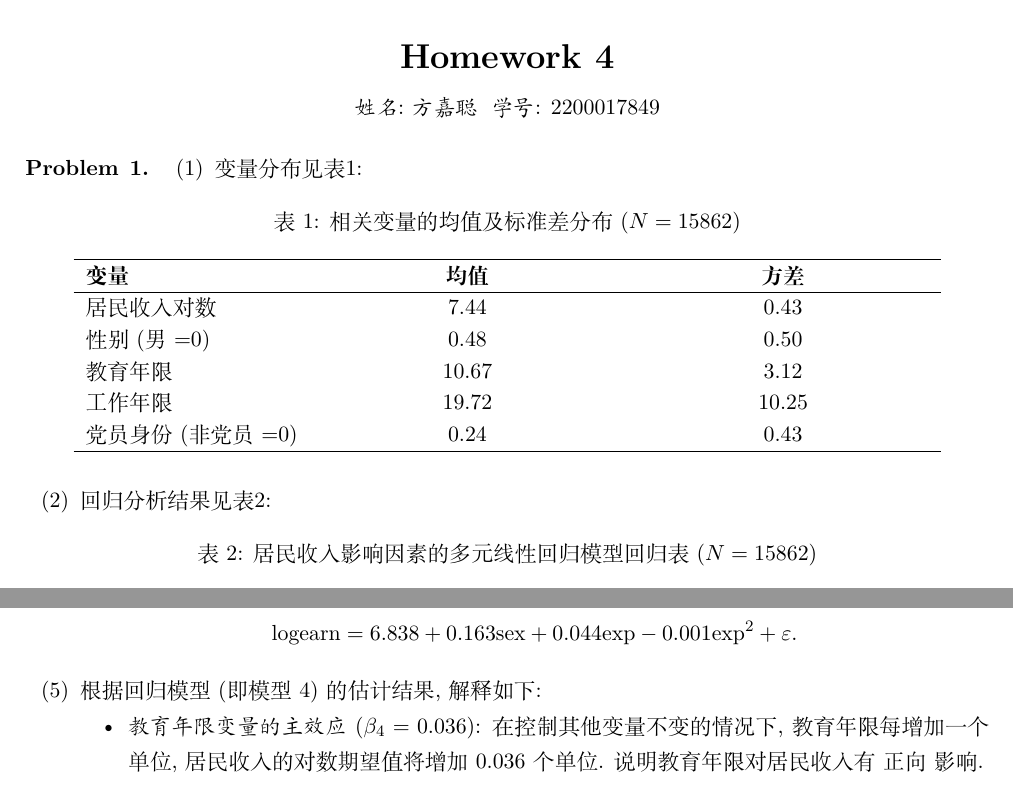
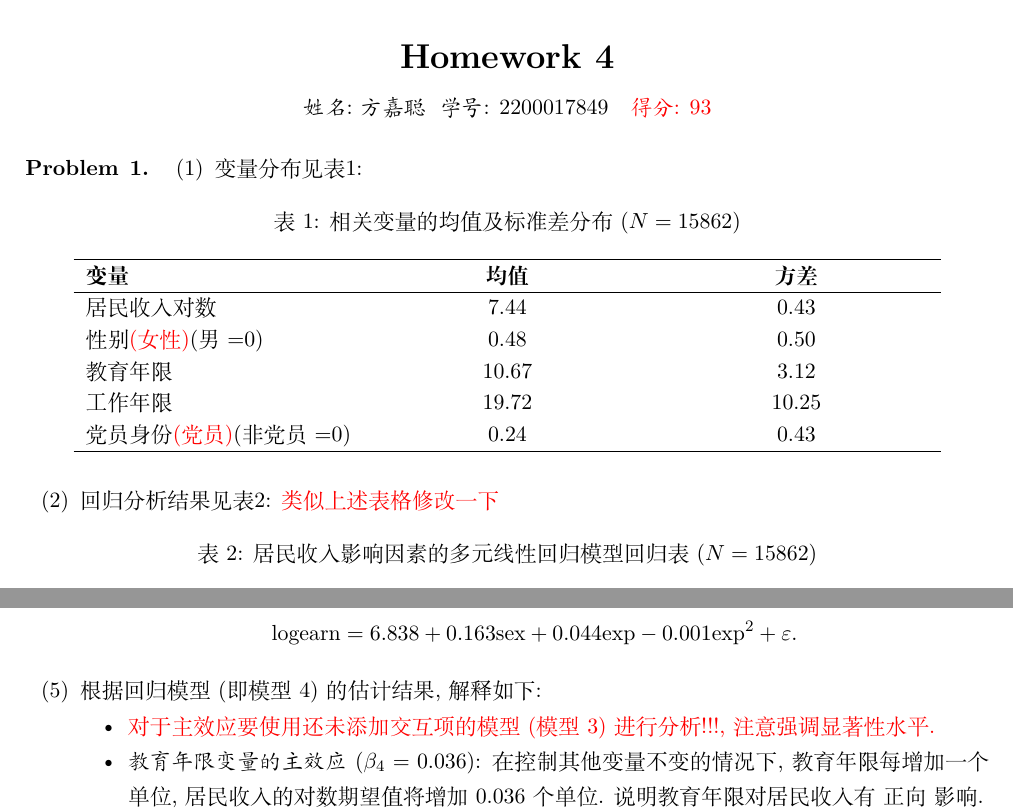
Before and after one commit to jiacongfang/Undergrad_homeworks, a LaTeX problem sheet (hw4/hw4.tex): two parts of pages 1 and 2 of 2, joined at a grey line, cut so that both start at the same text. Compiled offline with XeLaTeX.

Commit message:
FIX: correct my answer and add scores

```diff
--- a/hw4/hw4.tex
+++ b/hw4/hw4.tex
@@ -87,7 +87,7 @@
 \begin{center}
     {\LARGE \bf Homework 4}
 
-    {姓名:方嘉聪\ \  学号: 2200017849}            % Write down your name and ID here.
+    {姓名:方嘉聪\ \  学号: 2200017849 \ \ \textcolor{red}{得分: 93}}            % Write down your name and ID here.
 \end{center}
 \begin{problem}{1}
     \begin{enumerate}[label=(\arabic*)]
@@ -101,14 +101,14 @@
             \textbf{变量} & \textbf{均值} & \textbf{方差}  \\
             \hline
             居民收入对数 & 7.44 & 0.43 \\
-            性别(男=0)   & 0.48 & 0.50 \\
+            性别\textcolor{red}{(女性)}(男=0)   & 0.48 & 0.50 \\
             教育年限 & 10.67 & 3.12 \\
             工作年限 & 19.72 & 10.25\\
-            党员身份(非党员=0) & 0.24 & 0.43 \\
+            党员身份\textcolor{red}{(党员)}(非党员=0) & 0.24 & 0.43 \\
             \hline
         \end{tabularx}
     \end{table}
-    \item 回归分析结果见表\ref{tab:1.2}:
+    \item 回归分析结果见表\ref{tab:1.2}:  \textcolor{red}{类似上述表格修改一下}
     \begin{table}[H]
         \centering
         \caption{居民收入影响因素的多元线性回归模型回归表($N=15862$)}
@@ -165,6 +165,7 @@
     \]
     \item 根据回归模型(即模型4)的估计结果, 解释如下:
     \begin{itemize}
+        \item \textcolor{red}{对于主效应要使用还未添加交互项的模型(模型3)进行分析!!!, 注意强调显著性水平.}
         \item {\kaishu 教育年限变量的主效应($\beta_4 = 0.036$):} 在控制其他变量不变的情况下, 教育年限每增加一个单位, 居民收入的对数期望值将增加$0.036$个单位. 说明教育年限对居民收入有 \underline{正向}影响.
         \item {\kaishu 党员身份虚拟变量(参照组 $\text{非党员}=0$, $\beta_5 = 0.230$)的主效应:} 在控制其他变量不变的情况下, 党员收入的对数期望值相较于非党员将增加$0.230$个单位. 说明党员身份对居民收入有 \underline{正向}影响.
         \item {\kaishu 教育年限与党员身份的交互效应:} 偏回归系数 $\beta_6 = -0.014$刻画了这两个变量对因变量的非线性作用, 表明教育年限对收入的作用和党员身份对收入的作用间存在着 \underline{相互削弱} 的关系。
```
Also changed, not shown: hw1/hw1.tex (+1 -1 lines), hw2/hw2.tex (+1 -1 lines), hw3/hw3.tex (+1 -1 lines), practice/practice.tex (+4 -3 lines), hw1/hw1.pdf, hw2/hw2.pdf, hw3/hw3.pdf, hw4/hw4.pdf, practice/practice.pdf.
